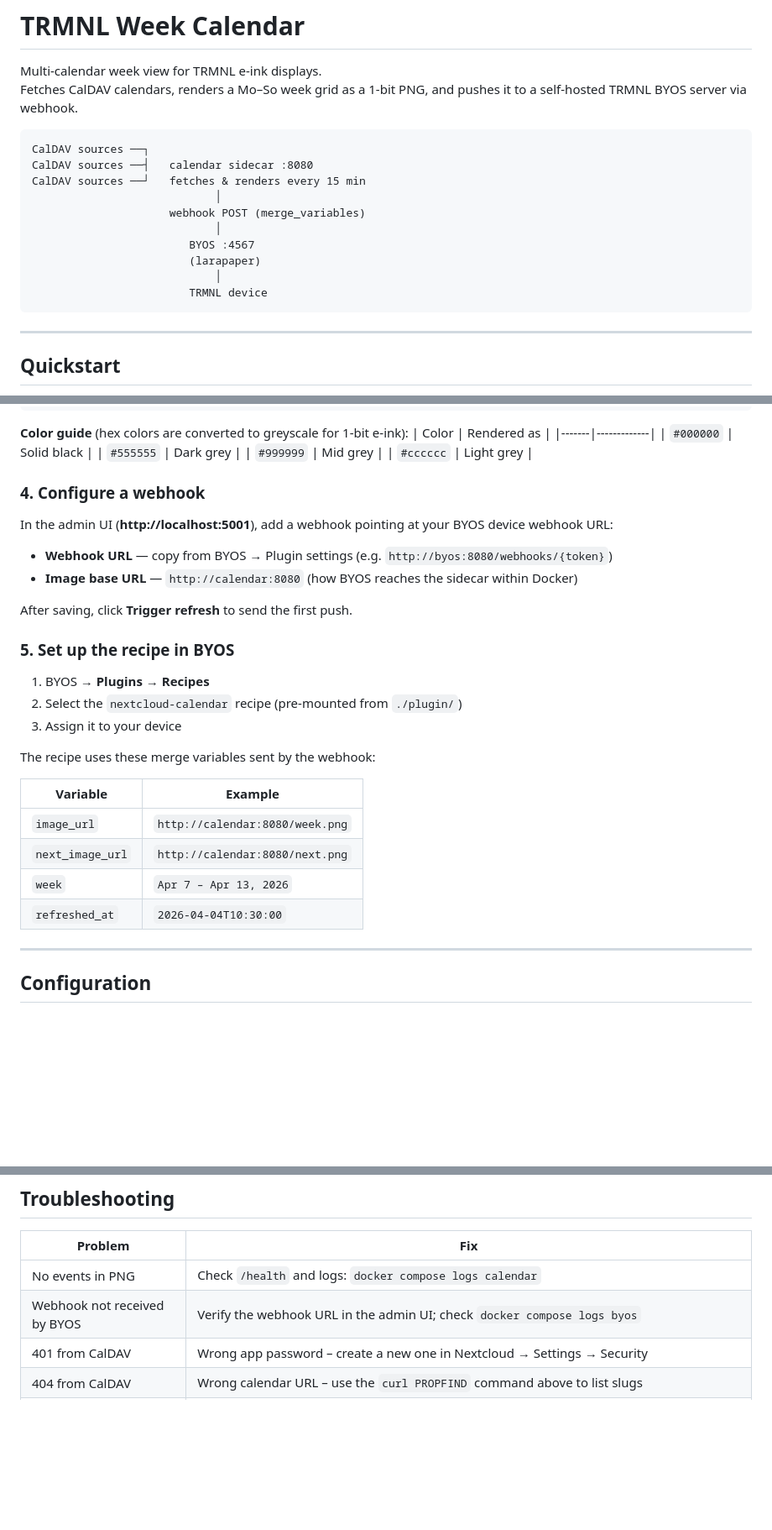
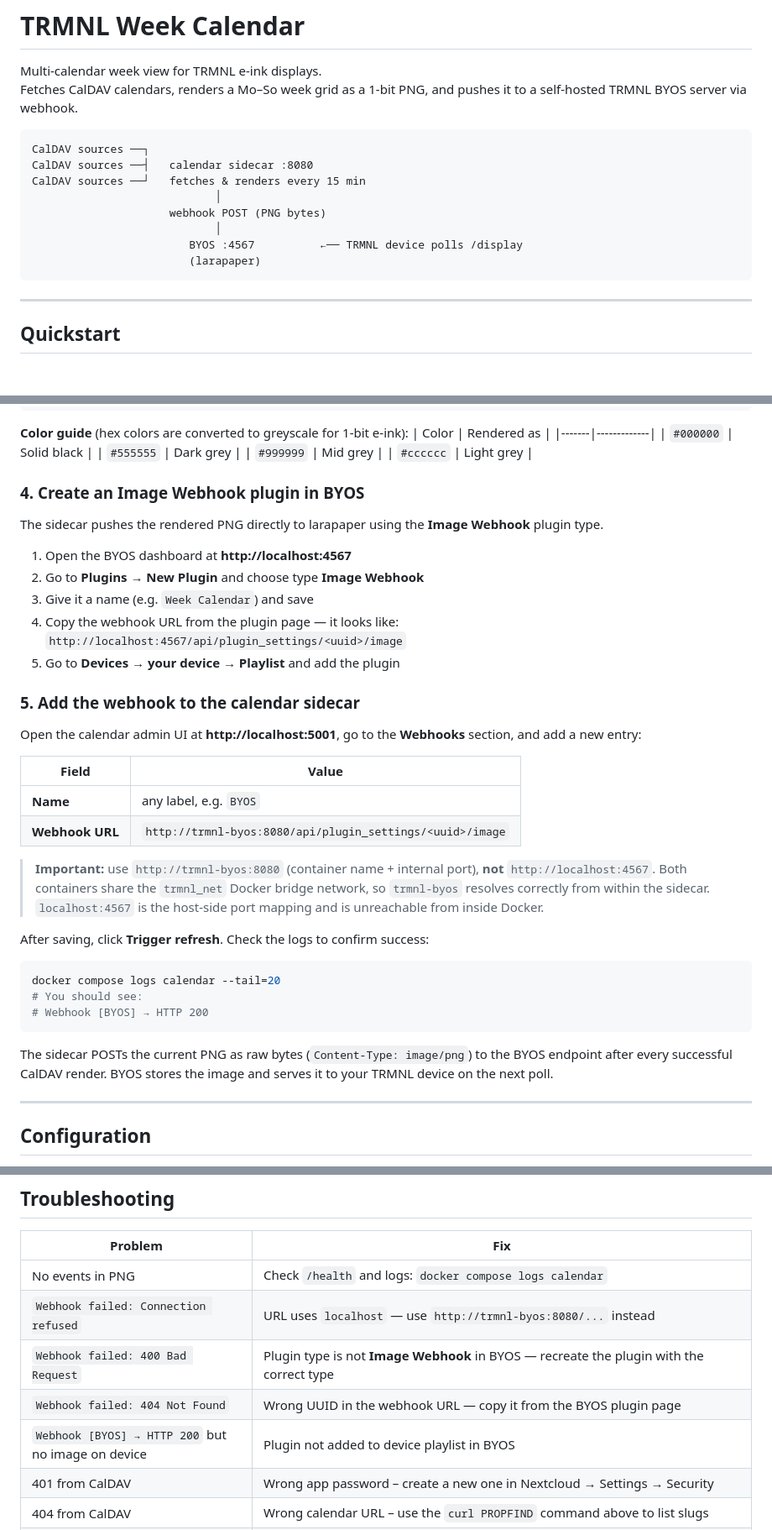
Before and after one commit to stfngrt/inkdav, a Markdown page: README.md, 3 parts joined by grey strips. Shown at 84% size. Drawn GitHub-style; blank space fills up the shorter version.

````diff
--- a/README.md
+++ b/README.md
@@ -8,12 +8,10 @@ CalDAV sources ──┐
 CalDAV sources ──┤   calendar sidecar :8080
 CalDAV sources ──┘   fetches & renders every 15 min
                             │
-                     webhook POST (merge_variables)
+                     webhook POST (PNG bytes)
                             │
-                        BYOS :4567
+                        BYOS :4567          ←── TRMNL device polls /display
                         (larapaper)
-                            │
-                        TRMNL device
 ```
 
 ---
@@ -70,29 +68,39 @@ curl -u "alice:APP-PASSWORD" \
 | `#999999` | Mid grey |
 | `#cccccc` | Light grey |
 
-### 4. Configure a webhook
+### 4. Create an Image Webhook plugin in BYOS
 
-In the admin UI (**http://localhost:5001**), add a webhook pointing at your BYOS device webhook URL:
+The sidecar pushes the rendered PNG directly to larapaper using the **Image Webhook** plugin type.
 
-- **Webhook URL** — copy from BYOS → Plugin settings (e.g. `http://byos:8080/webhooks/{token}`)
-- **Image base URL** — `http://calendar:8080` (how BYOS reaches the sidecar within Docker)
+1. Open the BYOS dashboard at **http://localhost:4567**
+2. Go to **Plugins → New Plugin** and choose type **Image Webhook**
+3. Give it a name (e.g. `Week Calendar`) and save
+4. Copy the webhook URL from the plugin page — it looks like:
+   `http://localhost:4567/api/plugin_settings/<uuid>/image`
+5. Go to **Devices → your device → Playlist** and add the plugin
 
-After saving, click **Trigger refresh** to send the first push.
+### 5. Add the webhook to the calendar sidecar
 
-### 5. Set up the recipe in BYOS
+Open the calendar admin UI at **http://localhost:5001**, go to the **Webhooks** section, and add a new entry:
 
-1. BYOS → **Plugins → Recipes**
-2. Select the `nextcloud-calendar` recipe (pre-mounted from `./plugin/`)
-3. Assign it to your device
+| Field | Value |
+|-------|-------|
+| **Name** | any label, e.g. `BYOS` |
+| **Webhook URL** | `http://trmnl-byos:8080/api/plugin_settings/<uuid>/image` |
 
-The recipe uses these merge variables sent by the webhook:
+> **Important:** use `http://trmnl-byos:8080` (container name + internal port), **not** `http://localhost:4567`.
+> Both containers share the `trmnl_net` Docker bridge network, so `trmnl-byos` resolves correctly from within the sidecar.
+> `localhost:4567` is the host-side port mapping and is unreachable from inside Docker.
 
-| Variable | Example |
-|----------|---------|
-| `image_url` | `http://calendar:8080/week.png` |
-| `next_image_url` | `http://calendar:8080/next.png` |
-| `week` | `Apr 7 – Apr 13, 2026` |
-| `refreshed_at` | `2026-04-04T10:30:00` |
+After saving, click **Trigger refresh**. Check the logs to confirm success:
+
+```bash
+docker compose logs calendar --tail=20
+# You should see:
+# Webhook [BYOS] → HTTP 200
+```
+
+The sidecar POSTs the current PNG as raw bytes (`Content-Type: image/png`) to the BYOS endpoint after every successful CalDAV render. BYOS stores the image and serves it to your TRMNL device on the next poll.
 
 ---
 
@@ -137,7 +143,10 @@ trmnl-week-calendar/
 | Problem | Fix |
 |---------|-----|
 | No events in PNG | Check `/health` and logs: `docker compose logs calendar` |
-| Webhook not received by BYOS | Verify the webhook URL in the admin UI; check `docker compose logs byos` |
+| `Webhook failed: Connection refused` | URL uses `localhost` — use `http://trmnl-byos:8080/...` instead |
+| `Webhook failed: 400 Bad Request` | Plugin type is not **Image Webhook** in BYOS — recreate the plugin with the correct type |
+| `Webhook failed: 404 Not Found` | Wrong UUID in the webhook URL — copy it from the BYOS plugin page |
+| `Webhook [BYOS] → HTTP 200` but no image on device | Plugin not added to device playlist in BYOS |
 | 401 from CalDAV | Wrong app password – create a new one in Nextcloud → Settings → Security |
 | 404 from CalDAV | Wrong calendar URL – use the `curl PROPFIND` command above to list slugs |
 | Wrong timezone | Change in the admin UI → Settings → Timezone |
````
Also changed, not shown: other parts of README.md (+0 -2 lines).
